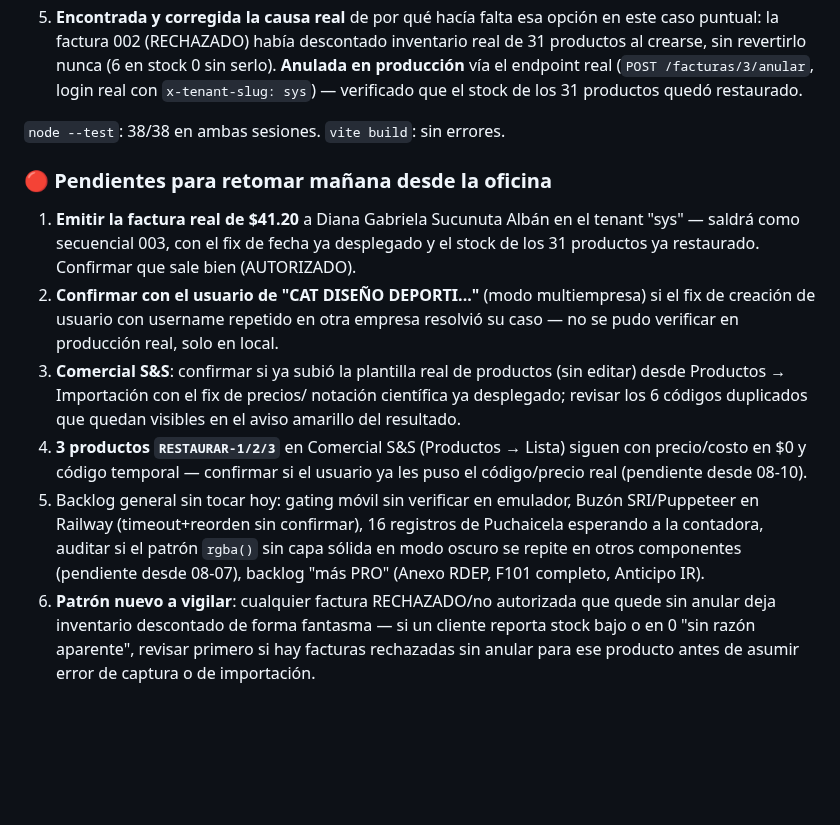
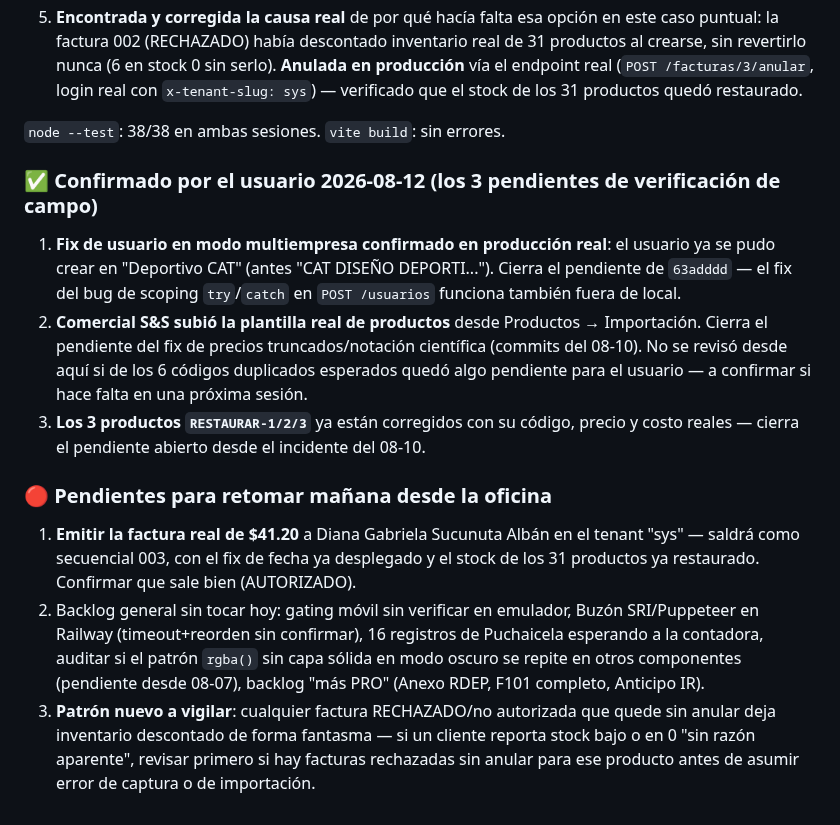
Before and after one commit to raocampo/AELAERP, a Markdown page: docs/pendientes-2026-08-11-parte2.md, the part around the change. GitHub-like rendering; blank space fills up the shorter version.

Commit message:
docs: confirmar 3 pendientes cerrados por el usuario (usuario multiempresa, plantilla Comercial S&S, productos RESTAURAR)
El usuario confirmó en campo: el usuario en "Deportivo CAT" ya se pudo
crear (fix 63adddd funciona en producción), Comercial S&S subió la
plantilla real de productos, y los 3 productos RESTAURAR-1/2/3 del
incidente 08-10 ya tienen código/precio/costo reales.

Co-Authored-By: Claude Sonnet 5 <noreply@anthropic.com>

```diff
--- a/docs/pendientes-2026-08-11-parte2.md
+++ b/docs/pendientes-2026-08-11-parte2.md
@@ -258,30 +258,35 @@ del `try`. Verificado end-to-end en local.
 
 `node --test`: 38/38 en ambas sesiones. `vite build`: sin errores.
 
+### ✅ Confirmado por el usuario 2026-08-12 (los 3 pendientes de verificación de campo)
+
+1. **Fix de usuario en modo multiempresa confirmado en producción real**:
+   el usuario ya se pudo crear en "Deportivo CAT" (antes "CAT DISEÑO
+   DEPORTI..."). Cierra el pendiente de `63adddd` — el fix del bug de
+   scoping `try`/`catch` en `POST /usuarios` funciona también fuera de
+   local.
+2. **Comercial S&S subió la plantilla real de productos** desde Productos →
+   Importación. Cierra el pendiente del fix de precios truncados/notación
+   científica (commits del 08-10). No se revisó desde aquí si de los 6
+   códigos duplicados esperados quedó algo pendiente para el usuario — a
+   confirmar si hace falta en una próxima sesión.
+3. **Los 3 productos `RESTAURAR-1/2/3`** ya están corregidos con su código,
+   precio y costo reales — cierra el pendiente abierto desde el incidente
+   del 08-10.
+
 ### 🔴 Pendientes para retomar mañana desde la oficina
 
 1. **Emitir la factura real de $41.20** a Diana Gabriela Sucunuta Albán en
    el tenant "sys" — saldrá como secuencial 003, con el fix de fecha ya
    desplegado y el stock de los 31 productos ya restaurado. Confirmar que
    sale bien (AUTORIZADO).
-2. **Confirmar con el usuario de "CAT DISEÑO DEPORTI..."** (modo
-   multiempresa) si el fix de creación de usuario con username repetido en
-   otra empresa resolvió su caso — no se pudo verificar en producción real,
-   solo en local.
-3. **Comercial S&S**: confirmar si ya subió la plantilla real de productos
-   (sin editar) desde Productos → Importación con el fix de precios/
-   notación científica ya desplegado; revisar los 6 códigos duplicados que
-   quedan visibles en el aviso amarillo del resultado.
-4. **3 productos `RESTAURAR-1/2/3`** en Comercial S&S (Productos → Lista)
-   siguen con precio/costo en $0 y código temporal — confirmar si el
-   usuario ya les puso el código/precio real (pendiente desde 08-10).
-5. Backlog general sin tocar hoy: gating móvil sin verificar en emulador,
+2. Backlog general sin tocar hoy: gating móvil sin verificar en emulador,
    Buzón SRI/Puppeteer en Railway (timeout+reorden sin confirmar), 16
    registros de Puchaicela esperando a la contadora, auditar si el patrón
    `rgba()` sin capa sólida en modo oscuro se repite en otros componentes
    (pendiente desde 08-07), backlog "más PRO" (Anexo RDEP, F101 completo,
    Anticipo IR).
-6. **Patrón nuevo a vigilar**: cualquier factura RECHAZADO/no autorizada que
+3. **Patrón nuevo a vigilar**: cualquier factura RECHAZADO/no autorizada que
    quede sin anular deja inventario descontado de forma fantasma — si un
    cliente reporta stock bajo o en 0 "sin razón aparente", revisar primero
    si hay facturas rechazadas sin anular para ese producto antes de asumir
```
